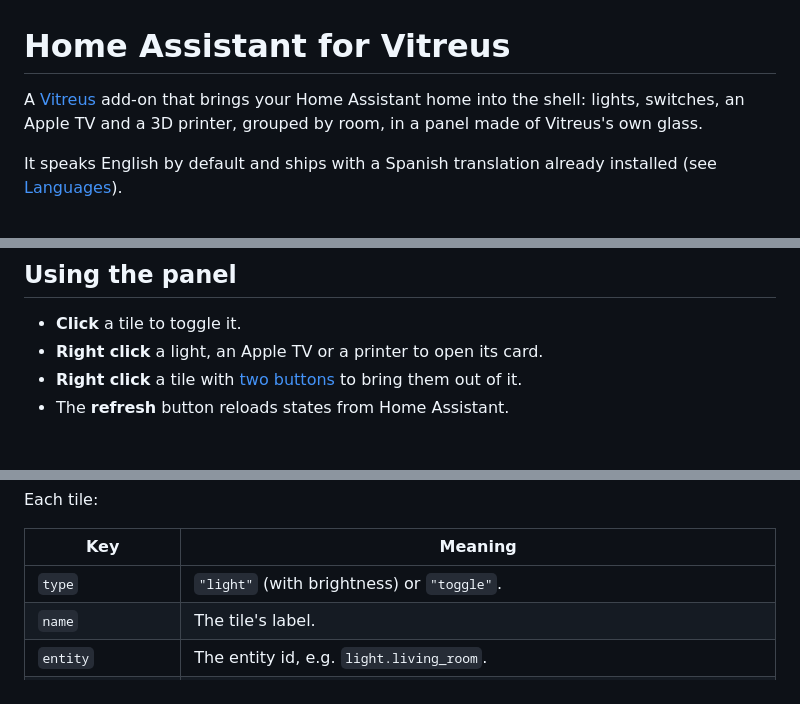
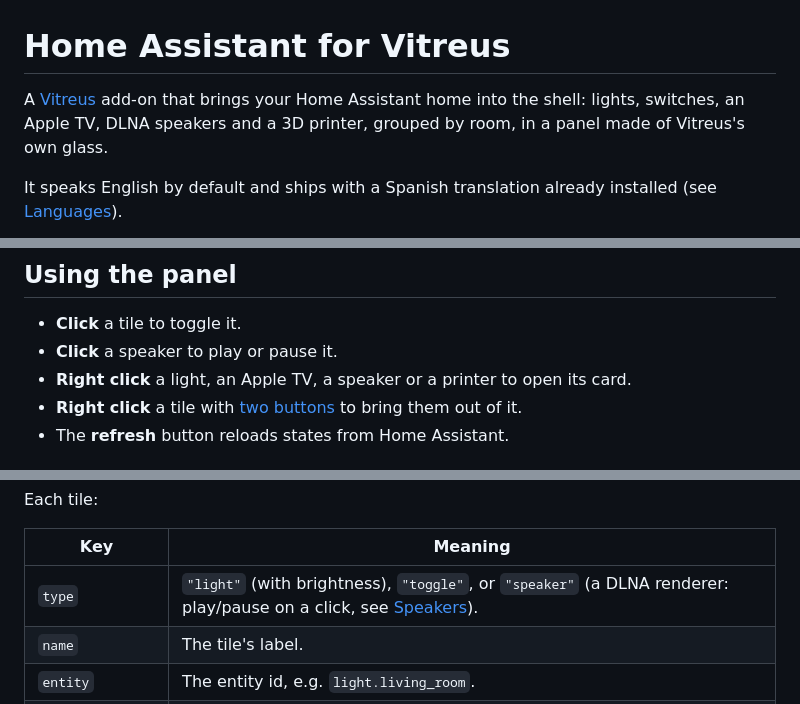
Before and after one commit to datingesp-hash/HomeAssistant-Vitreus-Addon, a Markdown page: README.md, 3 parts joined by grey strips. GitHub-like rendering.

```diff
--- a/README.md
+++ b/README.md
@@ -1,6 +1,6 @@
 # Home Assistant for Vitreus
 
-A [Vitreus](https://github.com/natepayn3/Vitreus) add-on that brings your Home Assistant home into the shell: lights, switches, an Apple TV and a 3D printer, grouped by room, in a panel made of Vitreus's own glass.
+A [Vitreus](https://github.com/natepayn3/Vitreus) add-on that brings your Home Assistant home into the shell: lights, switches, an Apple TV, DLNA speakers and a 3D printer, grouped by room, in a panel made of Vitreus's own glass.
 
 It speaks English by default and ships with a Spanish translation already installed (see [Languages](#languages)).
 
@@ -95,7 +98,8 @@ Until a token is set, the panel runs as a demo. A banner explains what is missin
 ## Using the panel
 
 - **Click** a tile to toggle it.
-- **Right click** a light, an Apple TV or a printer to open its card.
+- **Click** a speaker to play or pause it.
+- **Right click** a light, an Apple TV, a speaker or a printer to open its card.
 - **Right click** a tile with [two buttons](#two-buttons-on-a-right-click) to bring them out of it.
 - The **refresh** button reloads states from Home Assistant.
 
@@ -343,7 +366,7 @@ Each tile:
 
 | Key | Meaning |
 | --- | --- |
-| `type` | `"light"` (with brightness) or `"toggle"`. |
+| `type` | `"light"` (with brightness), `"toggle"`, or `"speaker"` (a DLNA renderer: play/pause on a click, see [Speakers](#speakers-dlna)). |
 | `name` | The tile's label. |
 | `entity` | The entity id, e.g. `light.living_room`. |
 | `icon` | An icon name or `.svg` file (see [Icons](#icons)). |
```
Also changed, not shown: other parts of README.md (+24 -2 lines), docs/img/speaker.png (added), 6 other files.
